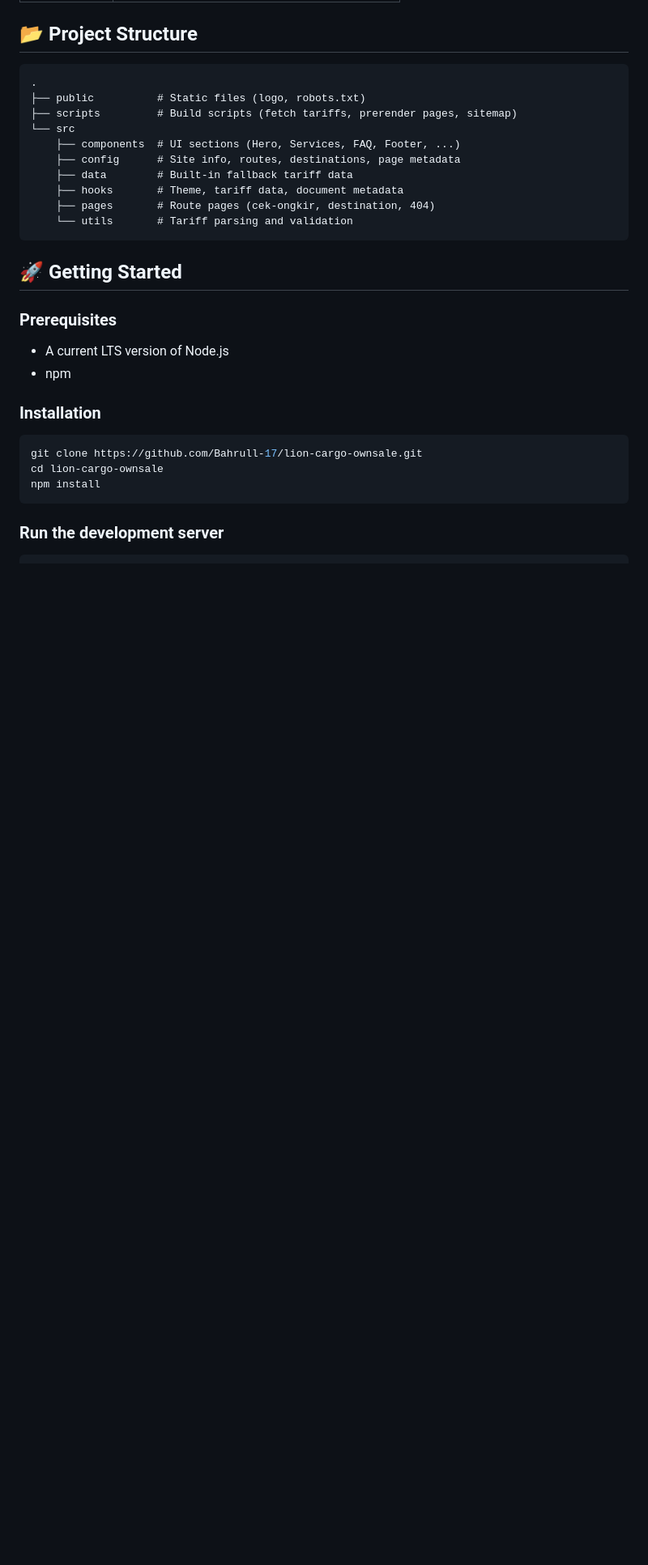
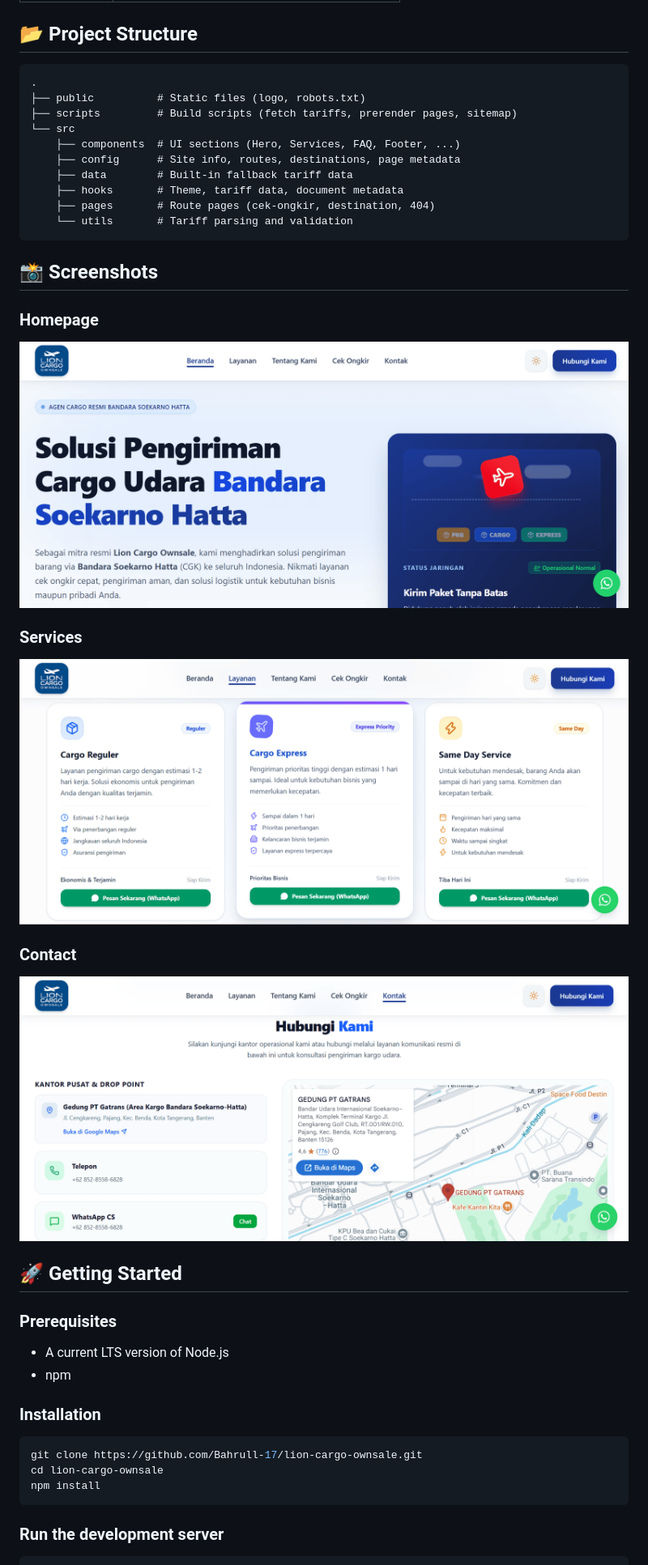
Before and after one commit to Bahrull-17/lion-cargo-ownsale, a Markdown page: README.md, the part around the change. Shown at 81% size. GitHub-like rendering; pictures changed too: docs/screenshots/contact.png (added), docs/screenshots/homepage.png (added), docs/screenshots/services.png (added); blank space fills up the shorter version.

Commit message:
docs: add screenshots to README

````diff
--- a/README.md
+++ b/README.md
@@ -78,6 +78,20 @@ In the browser, the page starts with the tariff data embedded at build time, the
     └── utils       # Tariff parsing and validation
 ```
 
+## 📸 Screenshots
+
+### Homepage
+
+![Lion Cargo Ownsale Homepage](docs/screenshots/homepage.png)
+
+### Services
+
+![Lion Cargo Ownsale Services](docs/screenshots/services.png)
+
+### Contact
+
+![Lion Cargo Ownsale Contact](docs/screenshots/contact.png)
+
 ## 🚀 Getting Started
 
 ### Prerequisites
````
